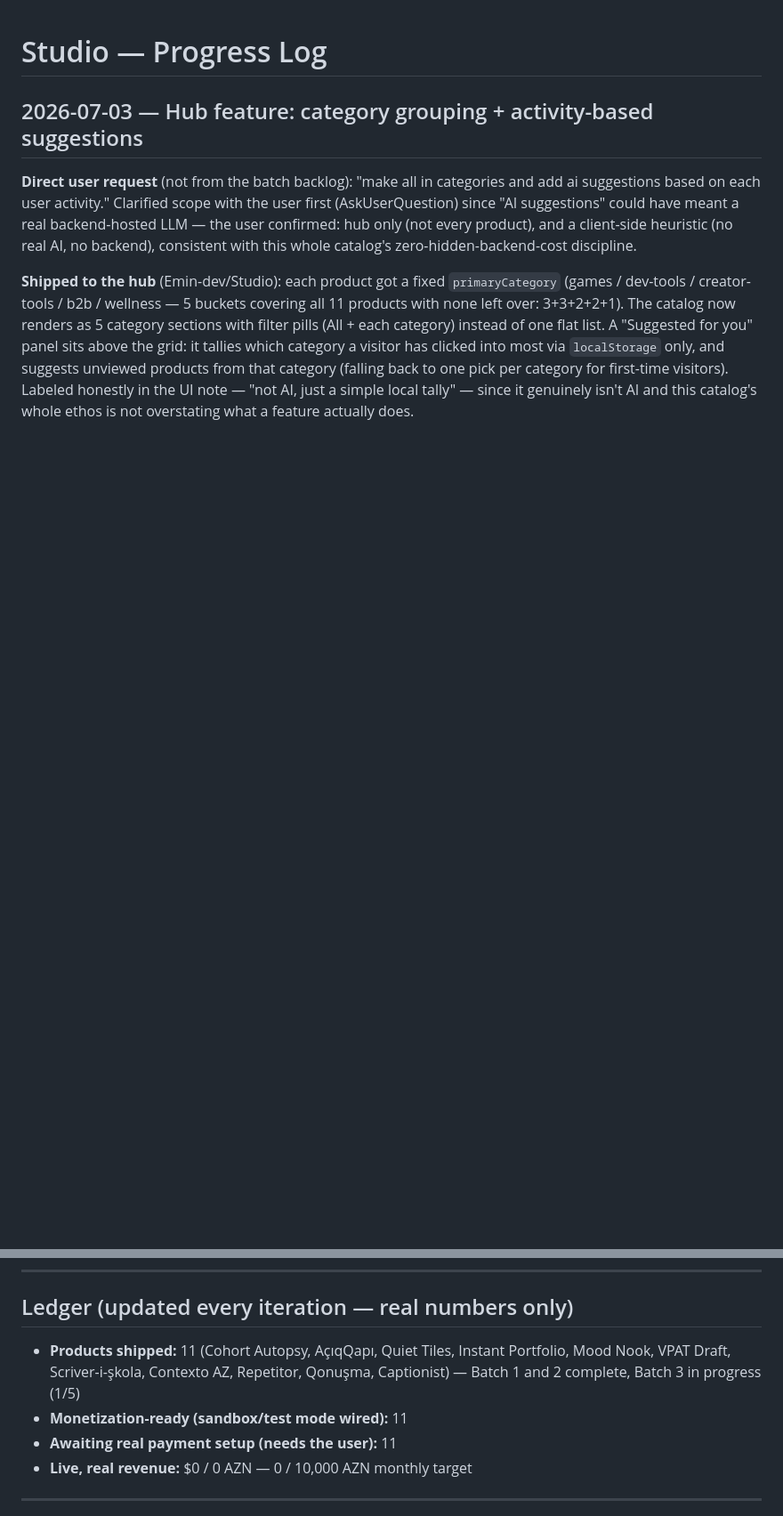
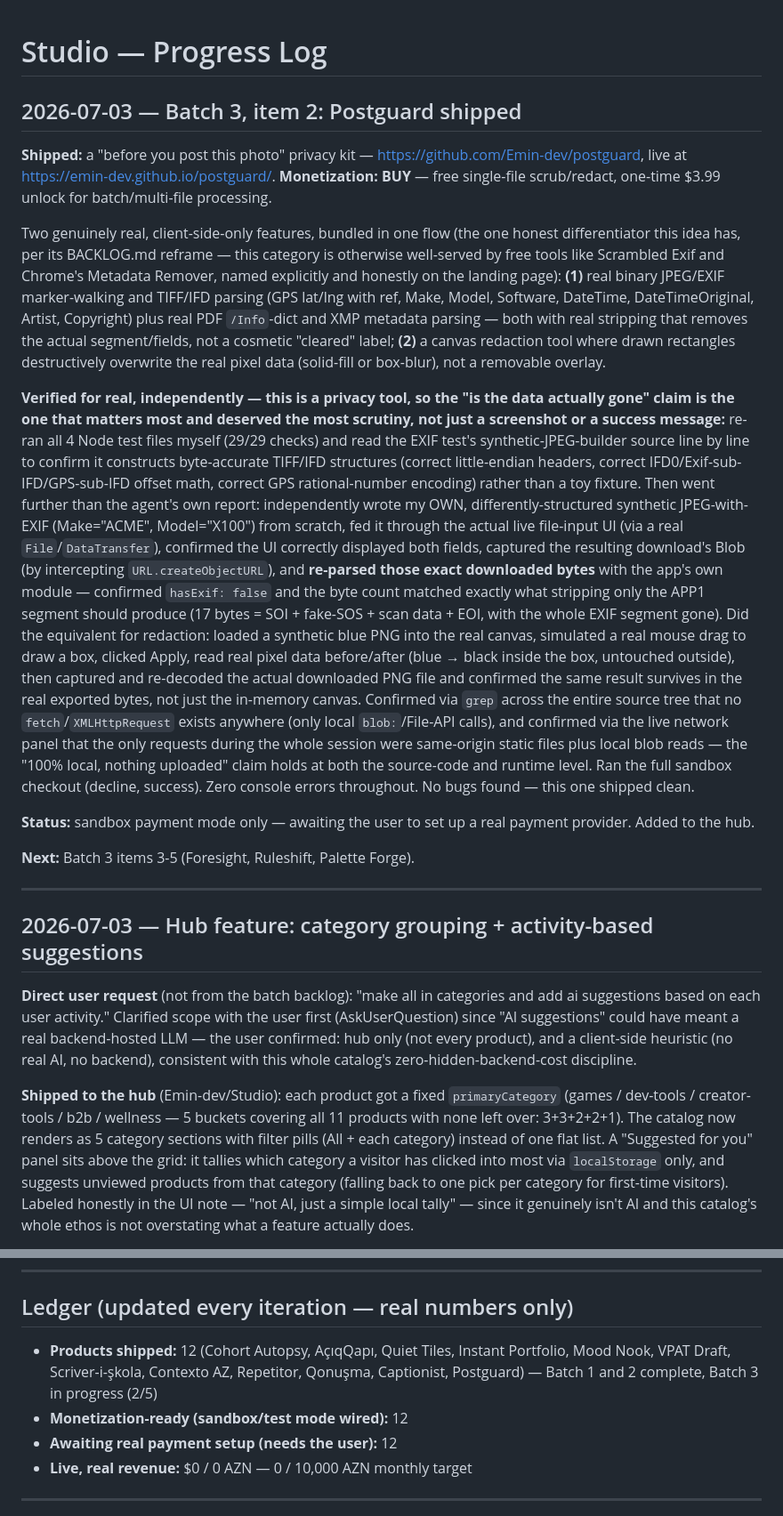
Before and after one commit to Emin-dev/Studio, a Markdown page: PROGRESS.md, 2 parts joined by grey strips. Shown at 89% size. Rendered like a GitHub page; blank space fills up the shorter version.

Commit message:
Log Postguard shipment: independent honesty verification, ledger update
Batch 3 now 2/5 shipped (12 products total). Documents the independent
end-to-end verification of the two honesty-critical claims (EXIF
genuinely stripped from downloaded bytes, redaction genuinely
destructive in exported files), going beyond the building agent's
own report.

```diff
--- a/PROGRESS.md
+++ b/PROGRESS.md
@@ -1,4 +1,62 @@
 # Studio — Progress Log
+
+## 2026-07-03 — Batch 3, item 2: Postguard shipped
+
+**Shipped:** a "before you post this photo" privacy kit —
+https://github.com/Emin-dev/postguard, live at
+https://emin-dev.github.io/postguard/. **Monetization: BUY** — free
+single-file scrub/redact, one-time $3.99 unlock for batch/multi-file
+processing.
+
+Two genuinely real, client-side-only features, bundled in one flow (the
+one honest differentiator this idea has, per its BACKLOG.md reframe —
+this category is otherwise well-served by free tools like Scrambled Exif
+and Chrome's Metadata Remover, named explicitly and honestly on the
+landing page): **(1)** real binary JPEG/EXIF marker-walking and TIFF/IFD
+parsing (GPS lat/lng with ref, Make, Model, Software, DateTime,
+DateTimeOriginal, Artist, Copyright) plus real PDF `/Info`-dict and XMP
+metadata parsing — both with real stripping that removes the actual
+segment/fields, not a cosmetic "cleared" label; **(2)** a canvas
+redaction tool where drawn rectangles destructively overwrite the real
+pixel data (solid-fill or box-blur), not a removable overlay.
+
+**Verified for real, independently — this is a privacy tool, so the
+"is the data actually gone" claim is the one that matters most and
+deserved the most scrutiny, not just a screenshot or a success message:**
+re-ran all 4 Node test files myself (29/29 checks) and read the EXIF
+test's synthetic-JPEG-builder source line by line to confirm it
+constructs byte-accurate TIFF/IFD structures (correct little-endian
+headers, correct IFD0/Exif-sub-IFD/GPS-sub-IFD offset math, correct
+GPS rational-number encoding) rather than a toy fixture. Then went
+further than the agent's own report: independently wrote my OWN,
+differently-structured synthetic JPEG-with-EXIF (Make="ACME",
+Model="X100") from scratch, fed it through the actual live file-input UI
+(via a real `File`/`DataTransfer`), confirmed the UI correctly displayed
+both fields, captured the resulting download's Blob (by intercepting
+`URL.createObjectURL`), and **re-parsed those exact downloaded bytes**
+with the app's own module — confirmed `hasExif: false` and the byte
+count matched exactly what stripping only the APP1 segment should
+produce (17 bytes = SOI + fake-SOS + scan data + EOI, with the whole
+EXIF segment gone). Did the equivalent for redaction: loaded a synthetic
+blue PNG into the real canvas, simulated a real mouse drag to draw a
+box, clicked Apply, read real pixel data before/after (blue → black
+inside the box, untouched outside), then captured and re-decoded the
+actual downloaded PNG file and confirmed the same result survives in the
+real exported bytes, not just the in-memory canvas. Confirmed via `grep`
+across the entire source tree that no `fetch`/`XMLHttpRequest` exists
+anywhere (only local `blob:`/File-API calls), and confirmed via the live
+network panel that the only requests during the whole session were
+same-origin static files plus local blob reads — the "100% local, nothing
+uploaded" claim holds at both the source-code and runtime level. Ran the
+full sandbox checkout (decline, success). Zero console errors throughout.
+No bugs found — this one shipped clean.
+
+**Status:** sandbox payment mode only — awaiting the user to set up a real
+payment provider. Added to the hub.
+
+**Next:** Batch 3 items 3-5 (Foresight, Ruleshift, Palette Forge).
+
+---
 
 ## 2026-07-03 — Hub feature: category grouping + activity-based suggestions
 
@@ -613,9 +671,9 @@ payment provider before this can charge real money. Added to the hub.
 
 ## Ledger (updated every iteration — real numbers only)
 
-- **Products shipped:** 11 (Cohort Autopsy, AçıqQapı, Quiet Tiles, Instant Portfolio, Mood Nook, VPAT Draft, Scriver-i-şkola, Contexto AZ, Repetitor, Qonuşma, Captionist) — Batch 1 and 2 complete, Batch 3 in progress (1/5)
-- **Monetization-ready (sandbox/test mode wired):** 11
-- **Awaiting real payment setup (needs the user):** 11
+- **Products shipped:** 12 (Cohort Autopsy, AçıqQapı, Quiet Tiles, Instant Portfolio, Mood Nook, VPAT Draft, Scriver-i-şkola, Contexto AZ, Repetitor, Qonuşma, Captionist, Postguard) — Batch 1 and 2 complete, Batch 3 in progress (2/5)
+- **Monetization-ready (sandbox/test mode wired):** 12
+- **Awaiting real payment setup (needs the user):** 12
 - **Live, real revenue:** $0 / 0 AZN — 0 / 10,000 AZN monthly target
 
 ---
```
Also changed, not shown: BACKLOG.md (+11 -1 lines).
